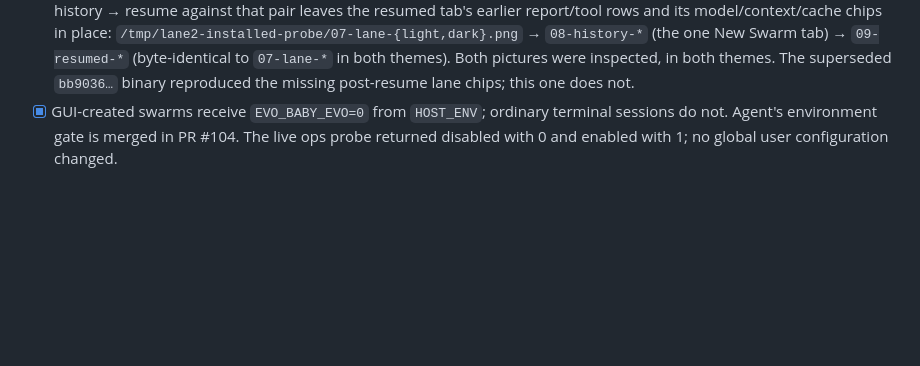
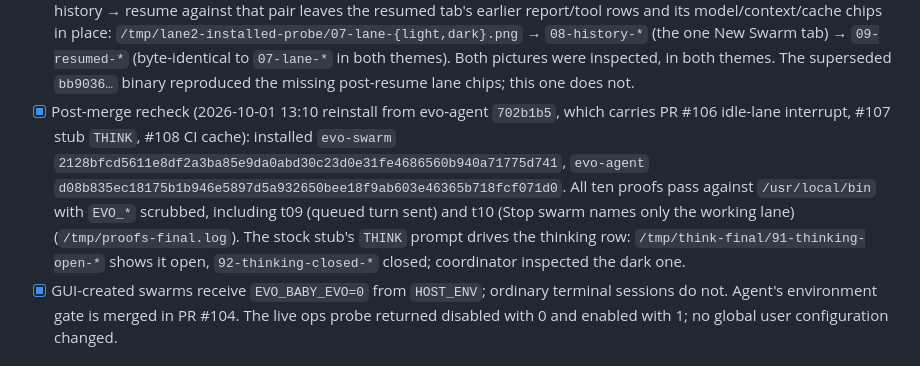
Before and after one commit to rn7s2/evo-gui, a Markdown page: docs/review-2.md, the part around the change. Drawn GitHub-style; blank space fills up the shorter version.

Commit message:
docs(review): record the post-merge recheck against the reinstalled evo
evo-agent 702b1b5 (PRs #106, #107, #108) was reinstalled at 13:10. Adds
the checklist item with the new SHA-256s: all ten proofs, t09 and t10
included, pass against /usr/local/bin, and the stock stub's THINK prompt
now drives the thinking row open and closed in the probe.

Co-authored-by: EvoAgent <evo@ruiqilei.com>

```diff
--- a/docs/review-2.md
+++ b/docs/review-2.md
@@ -317,6 +317,14 @@ Evidence includes `cargo test -p transcript -p workspace` and the stub-world pro
   tab) → `09-resumed-*` (byte-identical to `07-lane-*` in both themes). Both pictures were
   inspected, in both themes. The superseded `bb9036…` binary reproduced the
   missing post-resume lane chips; this one does not.
+- [x] Post-merge recheck (2026-10-01 13:10 reinstall from evo-agent `702b1b5`, which
+  carries PR #106 idle-lane interrupt, #107 stub `THINK`, #108 CI cache): installed
+  `evo-swarm` `2128bfcd5611e8df2a3ba85e9da0abd30c23d0e31fe4686560b940a71775d741`, `evo-agent`
+  `d08b835ec18175b1b946e5897d5a932650bee18f9ab603e46365b718fcf071d0`. All ten proofs pass
+  against `/usr/local/bin` with `EVO_*` scrubbed, including t09 (queued turn sent) and t10
+  (Stop swarm names only the working lane) (`/tmp/proofs-final.log`). The stock stub's
+  `THINK` prompt drives the thinking row: `/tmp/think-final/91-thinking-open-*` shows it
+  open, `92-thinking-closed-*` closed; coordinator inspected the dark one.
 - [x] GUI-created swarms receive `EVO_BABY_EVO=0` from `HOST_ENV`; ordinary terminal
   sessions do not. Agent's environment gate is merged in PR #104. The live ops probe
   returned disabled with 0 and enabled with 1; no global user configuration changed.
```
